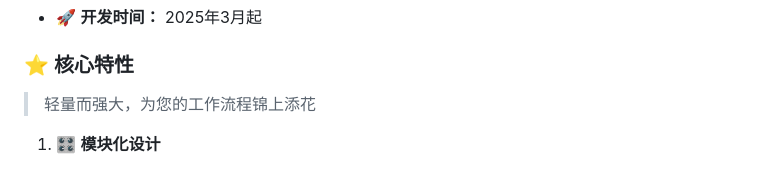
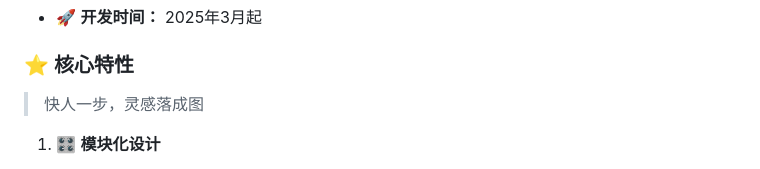
Before and after one commit to LeonGoing0403/ComfyUI-Photoshop-QT, a Markdown page: README.md, the part around the change. Rendered like a GitHub page.

```diff
--- a/README.md
+++ b/README.md
@@ -18,7 +18,7 @@
 
 ### ⭐ 核心特性
 
-> 轻量而强大，为您的工作流程锦上添花
+> 快人一步，灵感落成图
 
 1. 🎛️ **模块化设计**
    - 预设 10 种输入输出模块
```
Also changed, not shown: README_EN.md (+1 -1 lines).
